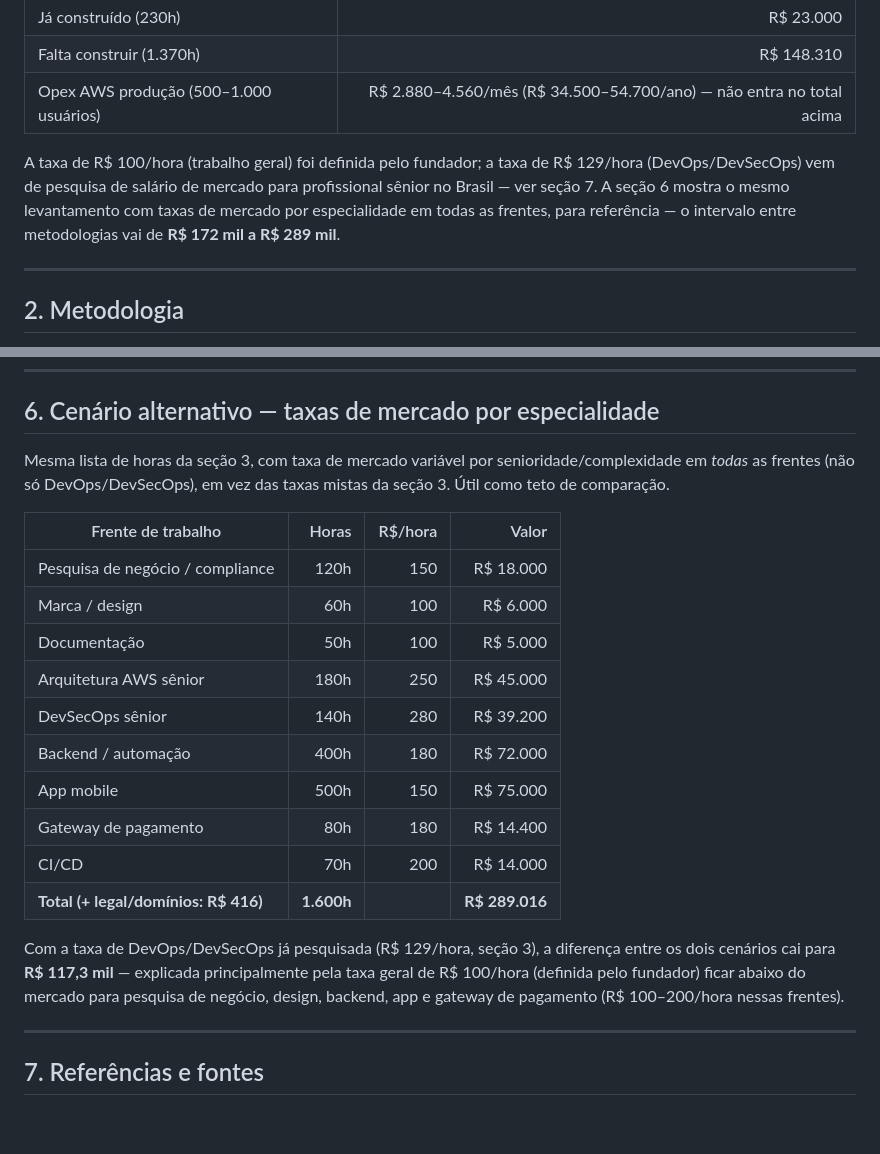
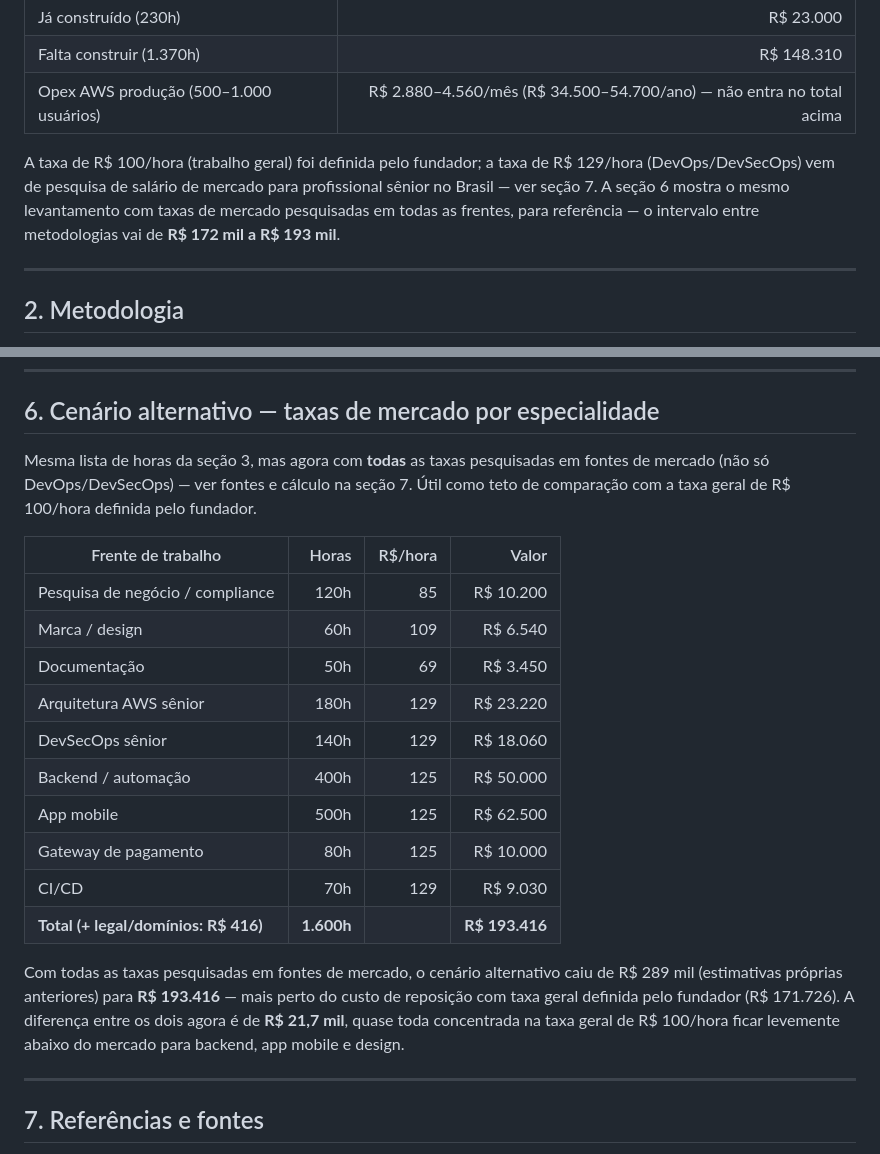
Before and after one commit to marleciooliveira/M2Sec, a Markdown page: financeiro/avaliacao-patrimonio.md, 2 parts joined by grey strips. Rendered like a GitHub page; blank space fills up the shorter version.

Commit message:
Substitui taxas estimadas por pesquisa de mercado no cenário alternativo
Pesquisa em Glassdoor, Trybe e Salário.com.br para pesquisa de negócio,
design, documentação, backend e app mobile (nível sênior), complementando
a taxa de DevOps/DevSecOps já pesquisada. Cenário de mercado caiu de
R$289 mil (estimativas próprias) para R$193.416 (100% sourced).

```diff
--- a/financeiro/avaliacao-patrimonio.md
+++ b/financeiro/avaliacao-patrimonio.md
@@ -22,7 +22,7 @@ Mão de obra especializada (R$ 100/hora geral + R$ 129/hora para DevOps/DevSecOp
 | Falta construir (1.370h) | R$ 148.310 |
 | Opex AWS produção (500–1.000 usuários) | R$ 2.880–4.560/mês (R$ 34.500–54.700/ano) — não entra no total acima |
 
-A taxa de R$ 100/hora (trabalho geral) foi definida pelo fundador; a taxa de R$ 129/hora (DevOps/DevSecOps) vem de pesquisa de salário de mercado para profissional sênior no Brasil — ver seção 7. A seção 6 mostra o mesmo levantamento com taxas de mercado por especialidade em todas as frentes, para referência — o intervalo entre metodologias vai de **R$ 172 mil a R$ 289 mil**.
+A taxa de R$ 100/hora (trabalho geral) foi definida pelo fundador; a taxa de R$ 129/hora (DevOps/DevSecOps) vem de pesquisa de salário de mercado para profissional sênior no Brasil — ver seção 7. A seção 6 mostra o mesmo levantamento com taxas de mercado pesquisadas em todas as frentes, para referência — o intervalo entre metodologias vai de **R$ 172 mil a R$ 193 mil**.
 
 ---
 
@@ -121,22 +121,22 @@ Câmbio de referência usado nos dois cenários: R$ 5,40/US$ — confirme a cota
 
 ## 6. Cenário alternativo — taxas de mercado por especialidade
 
-Mesma lista de horas da seção 3, com taxa de mercado variável por senioridade/complexidade em *todas* as frentes (não só DevOps/DevSecOps), em vez das taxas mistas da seção 3. Útil como teto de comparação.
+Mesma lista de horas da seção 3, mas agora com **todas** as taxas pesquisadas em fontes de mercado (não só DevOps/DevSecOps) — ver fontes e cálculo na seção 7. Útil como teto de comparação com a taxa geral de R$ 100/hora definida pelo fundador.
 
 | Frente de trabalho | Horas | R$/hora | Valor |
 |---|---:|---:|---:|
-| Pesquisa de negócio / compliance | 120h | 150 | R$ 18.000 |
-| Marca / design | 60h | 100 | R$ 6.000 |
-| Documentação | 50h | 100 | R$ 5.000 |
-| Arquitetura AWS sênior | 180h | 250 | R$ 45.000 |
-| DevSecOps sênior | 140h | 280 | R$ 39.200 |
-| Backend / automação | 400h | 180 | R$ 72.000 |
-| App mobile | 500h | 150 | R$ 75.000 |
-| Gateway de pagamento | 80h | 180 | R$ 14.400 |
-| CI/CD | 70h | 200 | R$ 14.000 |
-| **Total (+ legal/domínios: R$ 416)** | **1.600h** | | **R$ 289.016** |
+| Pesquisa de negócio / compliance | 120h | 85 | R$ 10.200 |
+| Marca / design | 60h | 109 | R$ 6.540 |
+| Documentação | 50h | 69 | R$ 3.450 |
+| Arquitetura AWS sênior | 180h | 129 | R$ 23.220 |
+| DevSecOps sênior | 140h | 129 | R$ 18.060 |
+| Backend / automação | 400h | 125 | R$ 50.000 |
+| App mobile | 500h | 125 | R$ 62.500 |
+| Gateway de pagamento | 80h | 125 | R$ 10.000 |
+| CI/CD | 70h | 129 | R$ 9.030 |
+| **Total (+ legal/domínios: R$ 416)** | **1.600h** | | **R$ 193.416** |
 
-Com a taxa de DevOps/DevSecOps já pesquisada (R$ 129/hora, seção 3), a diferença entre os dois cenários cai para **R$ 117,3 mil** — explicada principalmente pela taxa geral de R$ 100/hora (definida pelo fundador) ficar abaixo do mercado para pesquisa de negócio, design, backend, app e gateway de pagamento (R$ 100–200/hora nessas frentes).
+Com todas as taxas pesquisadas em fontes de mercado, o cenário alternativo caiu de R$ 289 mil (estimativas próprias anteriores) para **R$ 193.416** — mais perto do custo de reposição com taxa geral definida pelo fundador (R$ 171.726). A diferença entre os dois agora é de **R$ 21,7 mil**, quase toda concentrada na taxa geral de R$ 100/hora ficar levemente abaixo do mercado para backend, app mobile e design.
 
 ---
 
```
Also changed, not shown: other parts of financeiro/avaliacao-patrimonio.md (+16 -0 lines).
